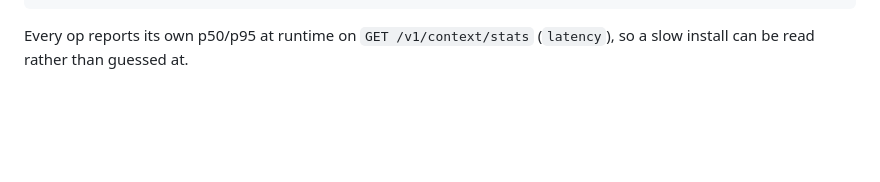
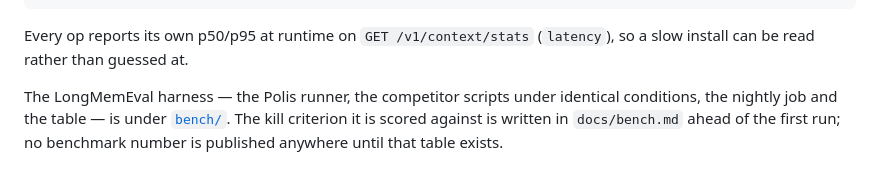
Before and after one commit to sersiousSenpai/polis-memory, a Markdown page: README.md, the part around the change. Rendered like a GitHub page; blank space fills up the shorter version.

```diff
--- a/README.md
+++ b/README.md
@@ -158,3 +158,9 @@ POLIS_REAL_DB=/path/to/a/COPY.db cargo test -p polis-memory --features eval -- -
 
 Every op reports its own p50/p95 at runtime on `GET /v1/context/stats`
 (`latency`), so a slow install can be read rather than guessed at.
+
+The LongMemEval harness — the Polis runner, the competitor scripts under
+identical conditions, the nightly job and the table — is under
+[`bench/`](bench/README.md). The kill criterion it is scored against is
+written in `docs/bench.md` ahead of the first run; no benchmark number is
+published anywhere until that table exists.
```
Also changed, not shown: docs/bench.md (+78 -0 lines).
